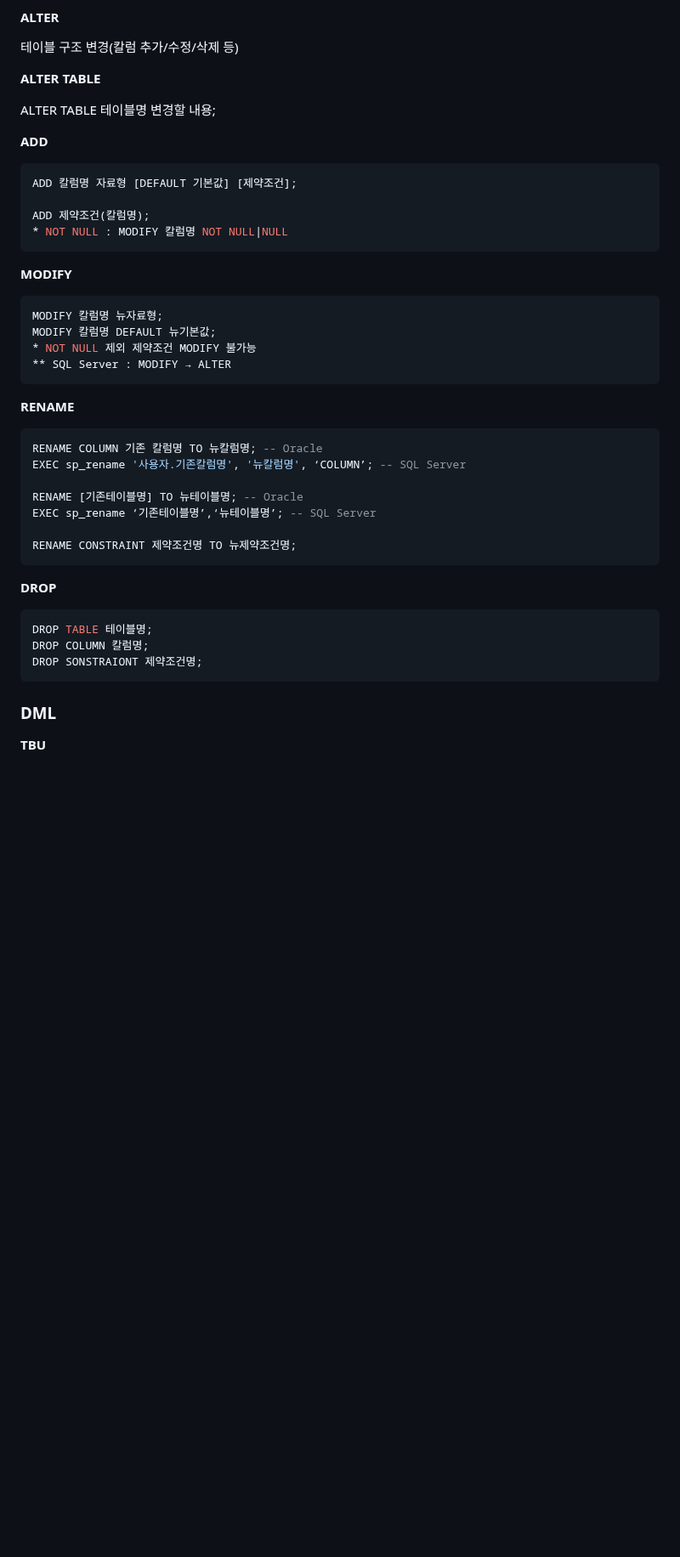
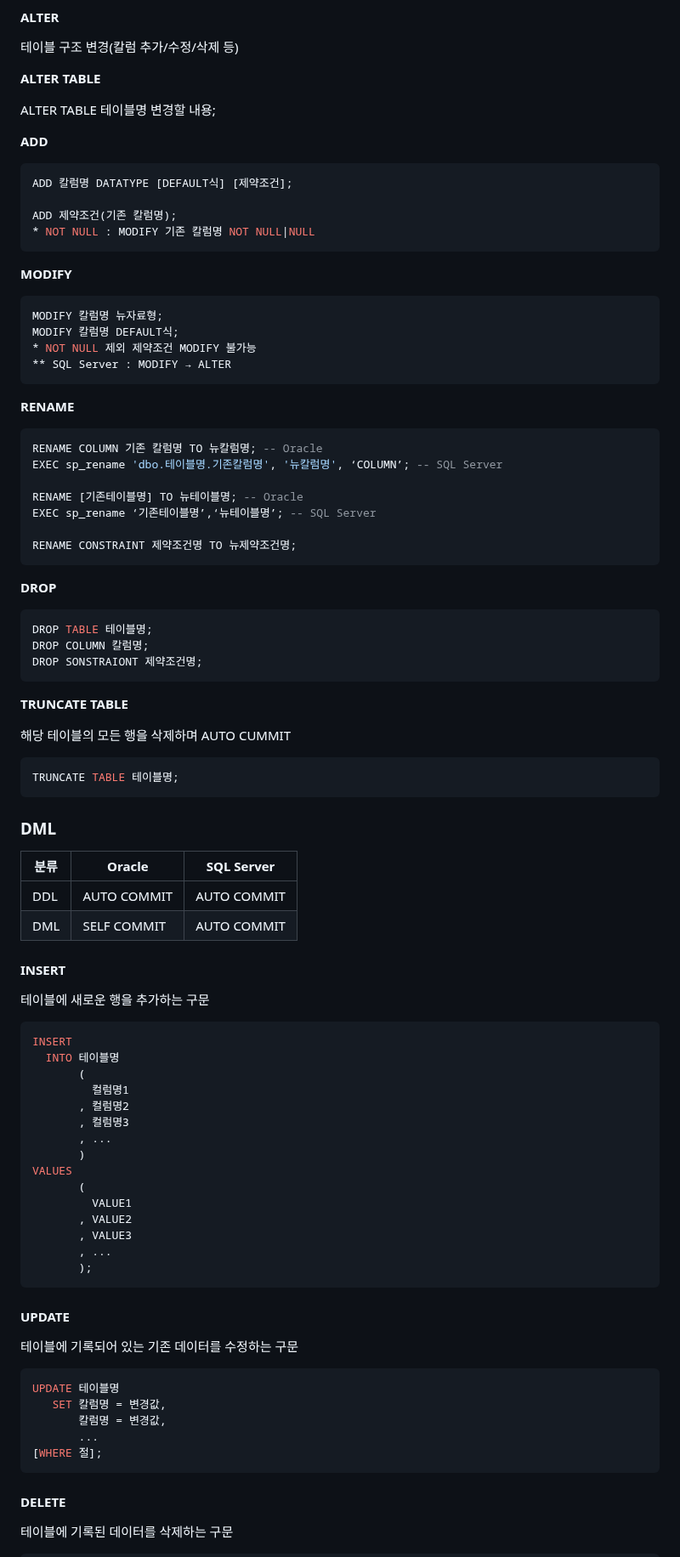
Before and after one commit to NanoKim/TIL, a Markdown page: oracle/내용정리.md, the part around one of its changes. Shown at 85% size. Drawn GitHub-style; blank space fills up the shorter version.

````diff
--- a/oracle/내용정리.md
+++ b/oracle/내용정리.md
@@ -192,16 +196,16 @@ ALTER TABLE 테이블명 변경할 내용;
 
 **ADD**
 ```sql
-ADD 칼럼명 자료형 [DEFAULT 기본값] [제약조건];
+ADD 칼럼명 DATATYPE [DEFAULT식] [제약조건];
 
-ADD 제약조건(칼럼명);
-* NOT NULL : MODIFY 칼럼명 NOT NULL|NULL
+ADD 제약조건(기존 칼럼명);
+* NOT NULL : MODIFY 기존 칼럼명 NOT NULL|NULL
 ```
 
 **MODIFY**
 ```sql
 MODIFY 칼럼명 뉴자료형;
-MODIFY 칼럼명 DEFAULT 뉴기본값;
+MODIFY 칼럼명 DEFAULT식;
 * NOT NULL 제외 제약조건 MODIFY 불가능
 ** SQL Server : MODIFY → ALTER
 ```
@@ -209,7 +213,7 @@ MODIFY 칼럼명 DEFAULT 뉴기본값;
 **RENAME**
 ```sql
 RENAME COLUMN 기존 칼럼명 TO 뉴칼럼명; -- Oracle
-EXEC sp_rename '사용자.기존칼럼명', '뉴칼럼명', ‘COLUMN’; -- SQL Server
+EXEC sp_rename 'dbo.테이블명.기존칼럼명', '뉴칼럼명', ‘COLUMN’; -- SQL Server
 
 RENAME [기존테이블명] TO 뉴테이블명; -- Oracle
 EXEC sp_rename ‘기존테이블명’,‘뉴테이블명’; -- SQL Server
@@ -224,5 +228,53 @@ DROP COLUMN 칼럼명;
 DROP SONSTRAIONT 제약조건명;
 ```
 
+**TRUNCATE TABLE**
+
+해당 테이블의 모든 행을 삭제하며 AUTO CUMMIT
+
+```sql
+TRUNCATE TABLE 테이블명;
+```
+
 ### DML
-**TBU**
+
+|분류|Oracle|SQL Server|
+|-|-|-|
+|DDL|AUTO COMMIT|AUTO COMMIT|
+|DML|SELF COMMIT|AUTO COMMIT|
+
+#### INSERT
+테이블에 새로운 행을 추가하는 구문
+
+```sql
+INSERT
+  INTO 테이블명
+       (
+         컬럼명1
+       , 컬럼명2
+       , 컬럼명3
+       , ...
+       )
+VALUES
+       (
+         VALUE1
+       , VALUE2
+       , VALUE3
+       , ...
+       );
+```
+
+#### UPDATE
+테이블에 기록되어 있는 기존 데이터를 수정하는 구문
+
+```sql
+UPDATE 테이블명
+   SET 칼럼명 = 변경값,
+       칼럼명 = 변경값,
+       ...
+[WHERE 절];
+```
+
+#### DELETE
+테이블에 기록된 데이터를 삭제하는 구문
+
````
Also changed, not shown: other parts of oracle/내용정리.md (+92 -13 lines).
